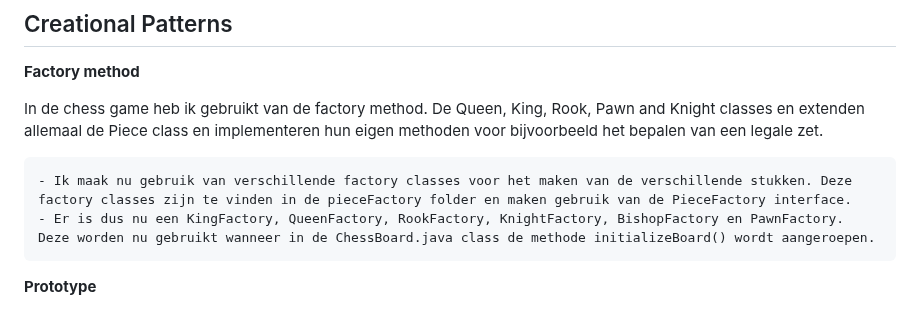
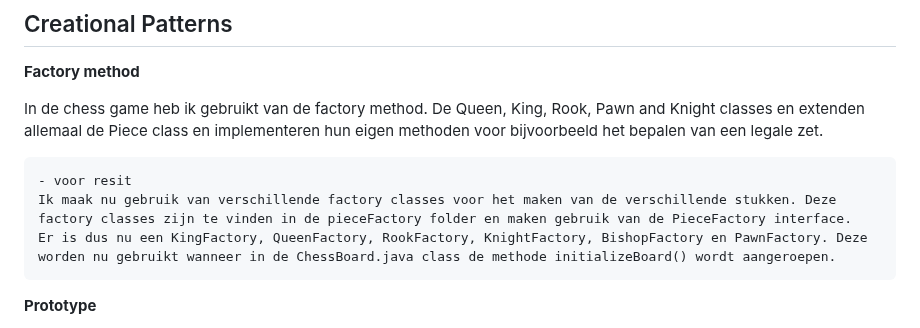
Before and after one commit to hiddegrei/chessGameJava2.0, a Markdown page: README.md, the part around the change. Rendered like a GitHub page.

````diff
--- a/README.md
+++ b/README.md
@@ -19,8 +19,9 @@ github link: https://github.com/hiddegrei/chessGameHZ
 In de chess game heb ik gebruikt van de factory method. De Queen, King, Rook, Pawn and Knight classes en
 extenden allemaal de Piece class en implementeren hun eigen methoden voor bijvoorbeeld het bepalen van een legale zet.
 ```diff
-- Ik maak nu gebruik van verschillende factory classes voor het maken van de verschillende stukken. Deze factory classes zijn te vinden in de pieceFactory folder en maken gebruik van de PieceFactory interface.
-- Er is dus nu een KingFactory, QueenFactory, RookFactory, KnightFactory, BishopFactory en PawnFactory. Deze worden nu gebruikt wanneer in de ChessBoard.java class de methode initializeBoard() wordt aangeroepen.
+- voor resit
+Ik maak nu gebruik van verschillende factory classes voor het maken van de verschillende stukken. Deze factory classes zijn te vinden in de pieceFactory folder en maken gebruik van de PieceFactory interface.
+Er is dus nu een KingFactory, QueenFactory, RookFactory, KnightFactory, BishopFactory en PawnFactory. Deze worden nu gebruikt wanneer in de ChessBoard.java class de methode initializeBoard() wordt aangeroepen.
 ```
 
 
````
